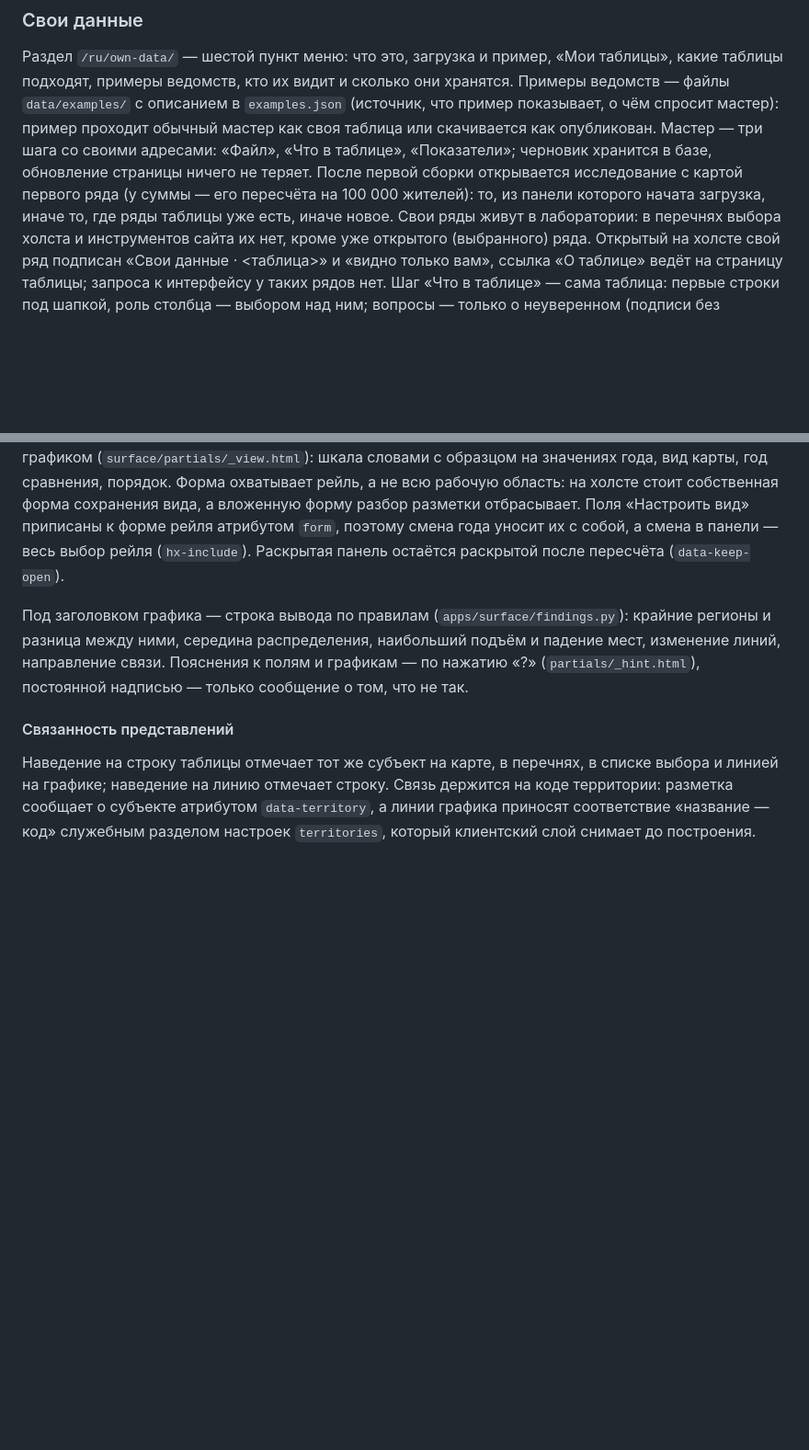
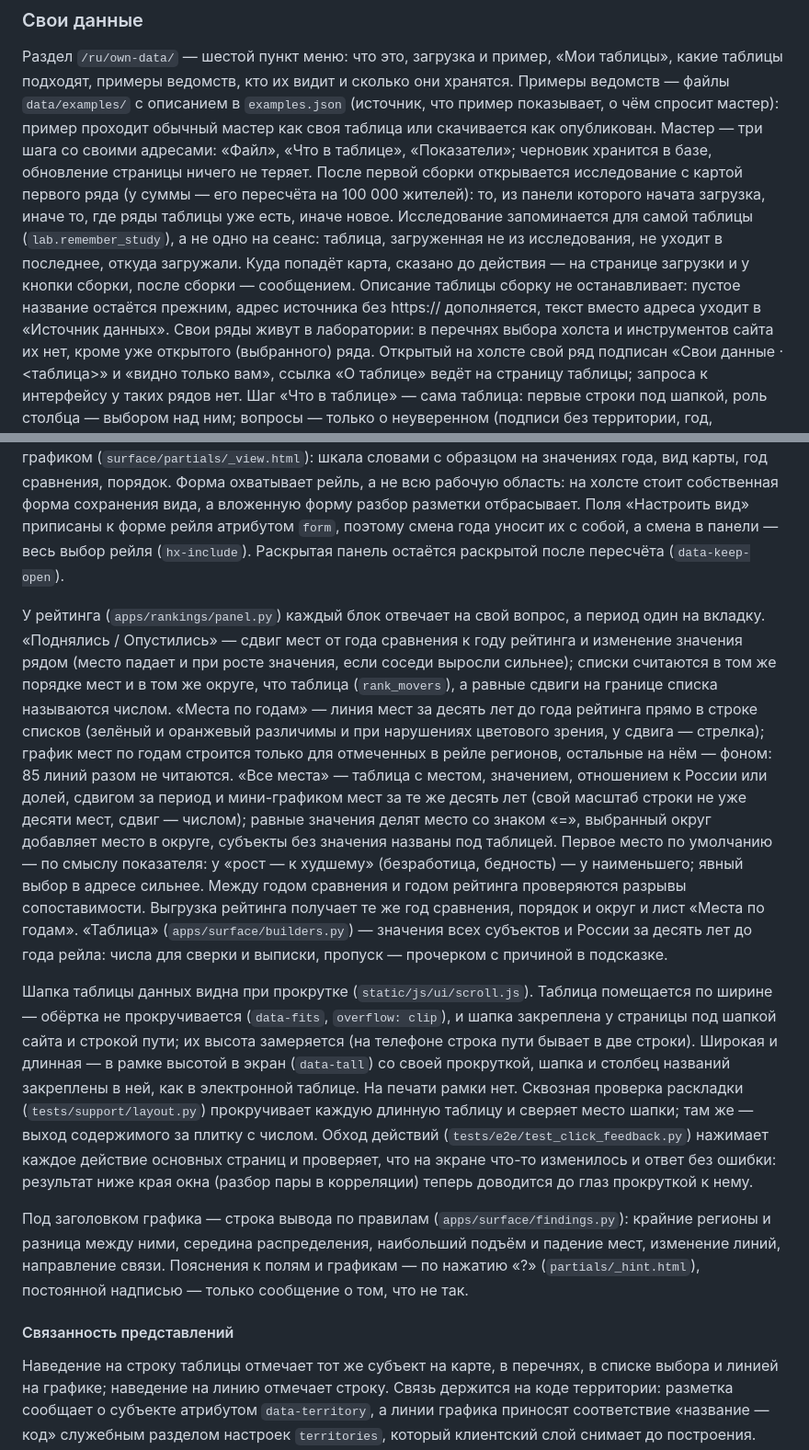
Before and after one commit to ht2473/RegionLens_v2, a Markdown page: docs/ARCHITECTURE.md, 2 parts joined by grey strips. Shown at 92% size. GitHub-like rendering; blank space fills up the shorter version.

Commit message:
Документация: рейтинг, шапки таблиц и место своей таблицы

```diff
--- a/docs/ARCHITECTURE.md
+++ b/docs/ARCHITECTURE.md
@@ -632,7 +632,12 @@ sequenceDiagram
 адресами: «Файл», «Что в таблице», «Показатели»; черновик хранится в базе, обновление
 страницы ничего не теряет. После первой сборки открывается исследование с картой первого
 ряда (у суммы — его пересчёта на 100 000 жителей): то, из панели которого начата загрузка,
-иначе то, где ряды таблицы уже есть, иначе новое. Свои ряды живут в лаборатории: в перечнях
+иначе то, где ряды таблицы уже есть, иначе новое. Исследование запоминается для самой таблицы
+(`lab.remember_study`), а не одно на сеанс: таблица, загруженная не из исследования, не уходит
+в последнее, откуда загружали. Куда попадёт карта, сказано до действия — на странице загрузки
+и у кнопки сборки, после сборки — сообщением. Описание таблицы сборку не останавливает:
+пустое название остаётся прежним, адрес источника без https:// дополняется, текст вместо
+адреса уходит в «Источник данных». Свои ряды живут в лаборатории: в перечнях
 выбора холста и инструментов сайта их нет, кроме уже открытого (выбранного) ряда. Открытый
 на холсте свой ряд подписан «Свои данные · <таблица>» и «видно только вам», ссылка
 «О таблице» ведёт на страницу таблицы; запроса к интерфейсу у таких рядов нет.
@@ -840,6 +845,36 @@ Sentry появляется, только если он подключён; пи
 с собой, а смена в панели — весь выбор рейля (`hx-include`). Раскрытая панель остаётся
 раскрытой после пересчёта (`data-keep-open`).
 
+У рейтинга (`apps/rankings/panel.py`) каждый блок отвечает на свой вопрос, а период один
+на вкладку. «Поднялись / Опустились» — сдвиг мест от года сравнения к году рейтинга
+и изменение значения рядом (место падает и при росте значения, если соседи выросли
+сильнее); списки считаются в том же порядке мест и в том же округе, что таблица
+(`rank_movers`), а равные сдвиги на границе списка называются числом. «Места по годам» —
+линия мест за десять лет до года рейтинга прямо в строке списков (зелёный и оранжевый
+различимы и при нарушениях цветового зрения, у сдвига — стрелка); график мест по годам
+строится только для отмеченных в рейле регионов, остальные на нём — фоном: 85 линий разом
+не читаются. «Все места» — таблица с местом,
+значением, отношением к России или долей, сдвигом за период и мини-графиком мест за те
+же десять лет (свой масштаб строки не уже десяти мест, сдвиг — числом); равные значения
+делят место со знаком «=», выбранный округ добавляет место в округе, субъекты без
+значения названы под таблицей. Первое место по умолчанию — по смыслу показателя: у
+«рост — к худшему» (безработица, бедность) — у наименьшего; явный выбор в адресе
+сильнее. Между годом сравнения и годом рейтинга проверяются разрывы сопоставимости.
+Выгрузка рейтинга получает те же год сравнения, порядок и округ и лист «Места по годам».
+«Таблица» (`apps/surface/builders.py`) — значения всех субъектов и России за десять лет
+до года рейла: числа для сверки и выписки, пропуск — прочерком с причиной в подсказке.
+
+Шапка таблицы данных видна при прокрутке (`static/js/ui/scroll.js`). Таблица помещается
+по ширине — обёртка не прокручивается (`data-fits`, `overflow: clip`), и шапка закреплена
+у страницы под шапкой сайта и строкой пути; их высота замеряется (на телефоне строка пути
+бывает в две строки). Широкая и длинная — в рамке высотой в экран (`data-tall`) со своей
+прокруткой, шапка и столбец названий закреплены в ней, как в электронной таблице. На печати
+рамки нет. Сквозная проверка раскладки (`tests/support/layout.py`) прокручивает каждую
+длинную таблицу и сверяет место шапки; там же — выход содержимого за плитку с числом.
+Обход действий (`tests/e2e/test_click_feedback.py`) нажимает каждое действие основных
+страниц и проверяет, что на экране что-то изменилось и ответ без ошибки: результат ниже края
+окна (разбор пары в корреляции) теперь доводится до глаз прокруткой к нему.
+
 Под заголовком графика — строка вывода по правилам (`apps/surface/findings.py`): крайние
 регионы и разница между ними, середина распределения, наибольший подъём и падение мест,
 изменение линий, направление связи. Пояснения к полям и графикам — по нажатию «?»
```
